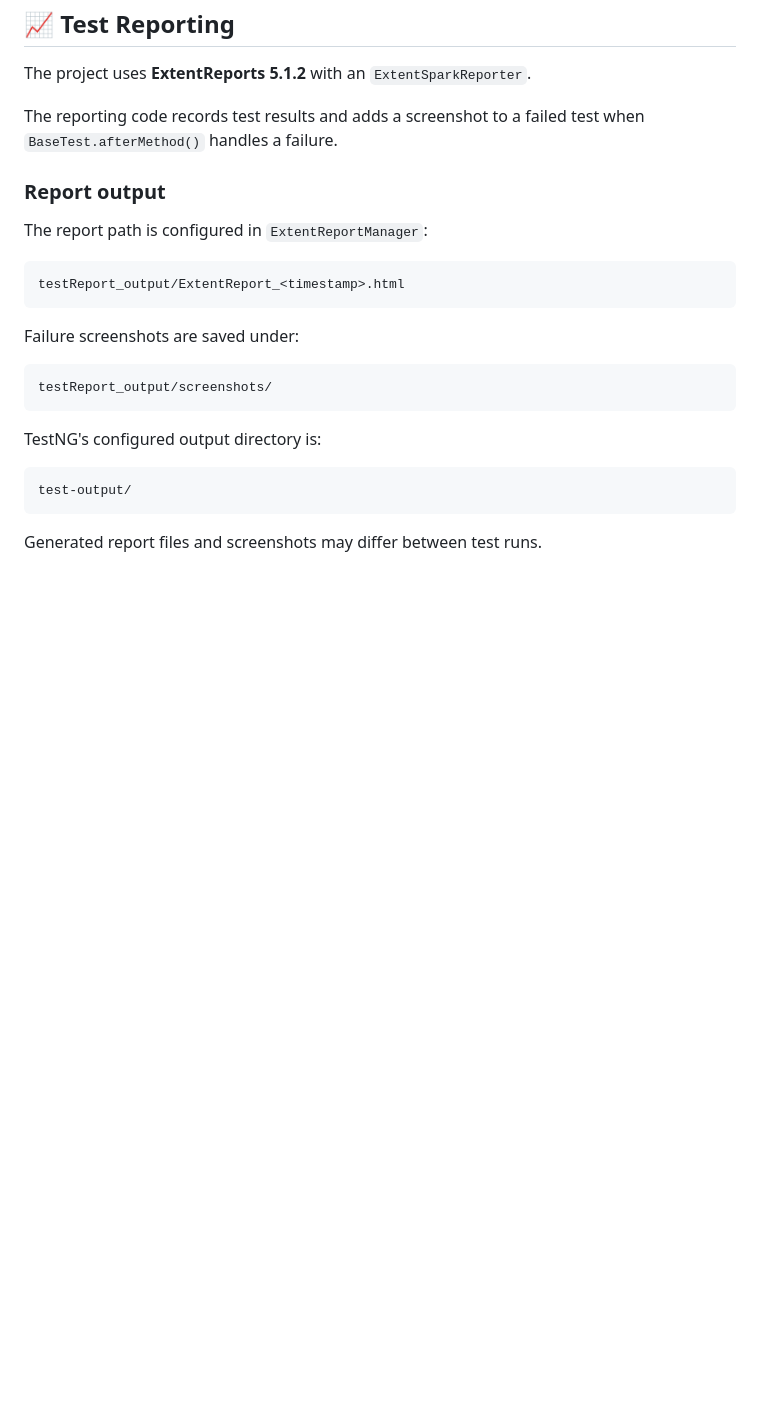
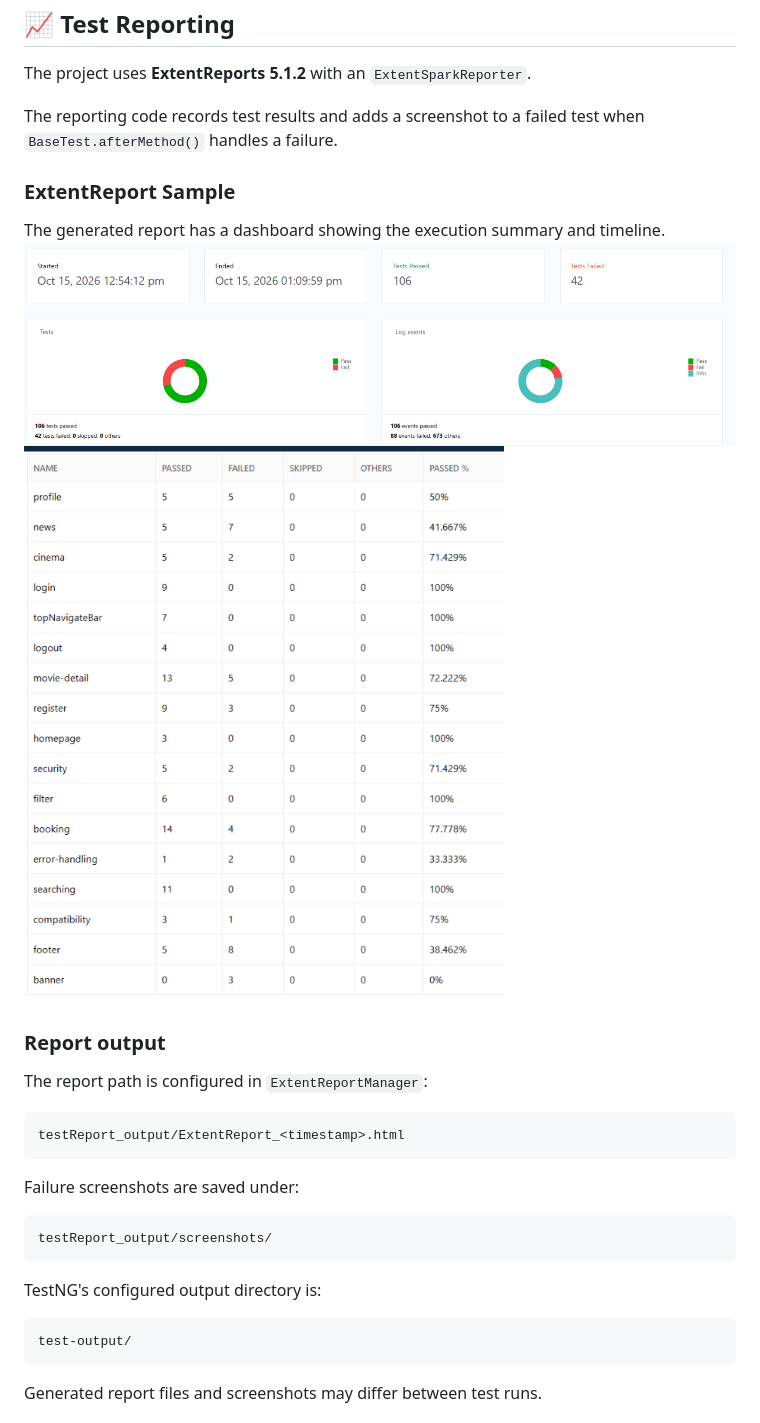
Before and after one commit to NguyenTanPhu2/capton_movie_booking, a Markdown page: README.md, the part around the change. Drawn GitHub-style; pictures changed too: img.png (added), img_1.png (added); blank space fills up the shorter version.

```diff
--- a/README.md
+++ b/README.md
@@ -303,6 +303,11 @@ The project uses **ExtentReports 5.1.2** with an `ExtentSparkReporter`.
 
 The reporting code records test results and adds a screenshot to a failed test when `BaseTest.afterMethod()` handles a failure.
 
+### ExtentReport Sample
+
+The generated report has a dashboard showing the execution summary and timeline.
+![img.png](img.png)
+![img_1.png](img_1.png)
 ### Report output
 
 The report path is configured in `ExtentReportManager`:
```
